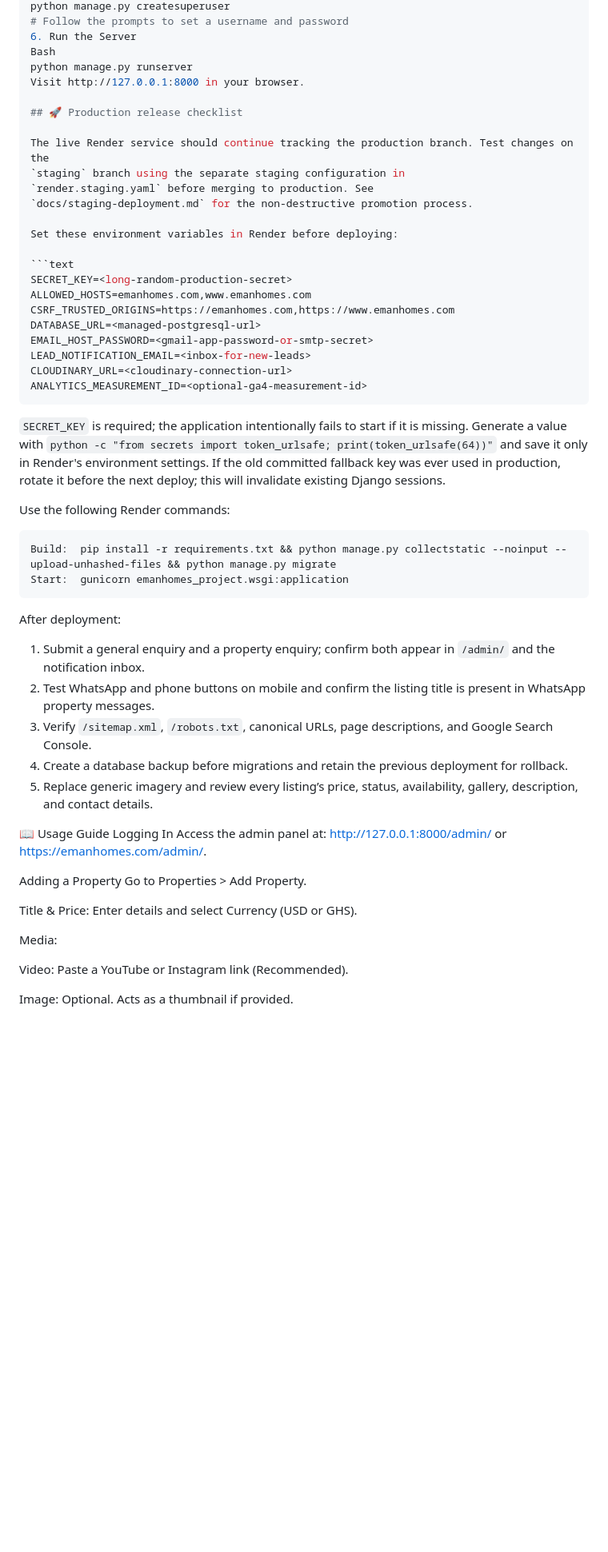
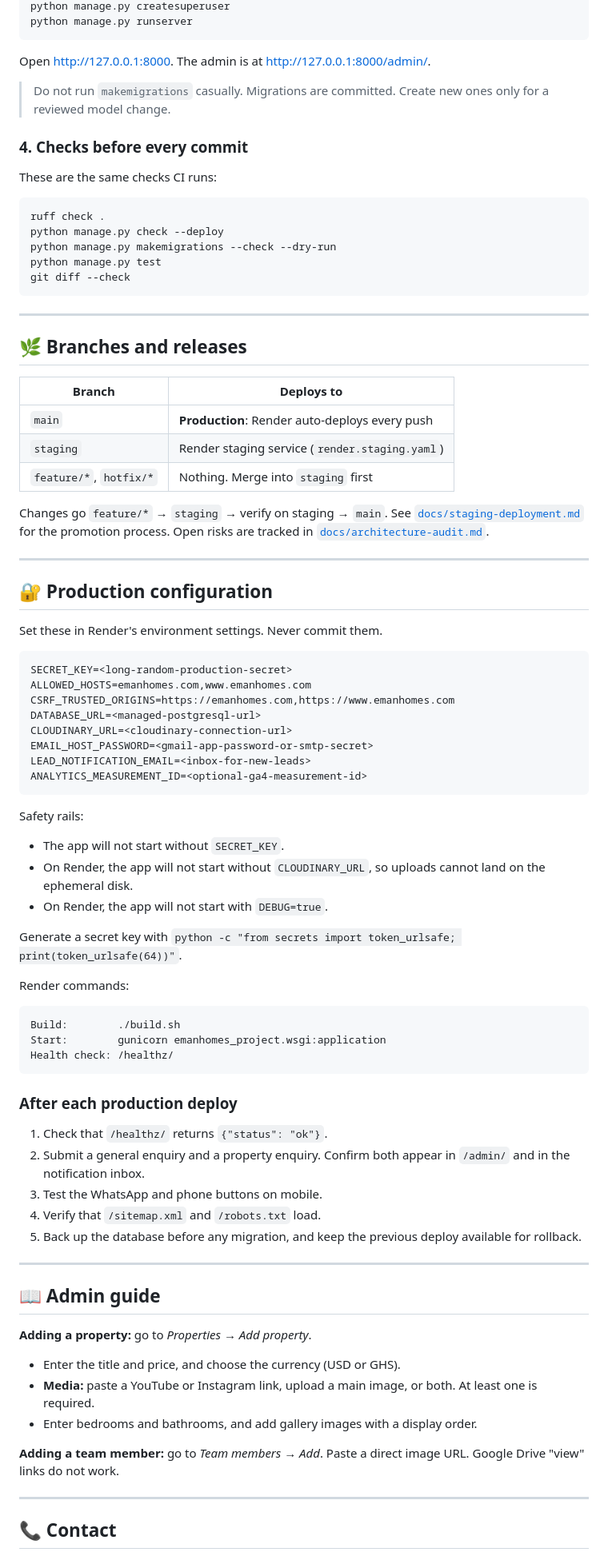
Before and after one commit to KobbyFlex00/emanhomes-v2, a Markdown page: README.md, the part around one of its changes. Shown at 80% size. Rendered like a GitHub page; blank space fills up the shorter version.

````diff
--- a/README.md
+++ b/README.md
@@ -74,63 +82,88 @@ Bash
 python manage.py createsuperuser
-# Follow the prompts to set a username and password
-6. Run the Server
-Bash
 python manage.py runserver
-Visit http://127.0.0.1:8000 in your browser.
+```
 
-## 🚀 Production release checklist
+Open http://127.0.0.1:8000. The admin is at http://127.0.0.1:8000/admin/.
 
-The live Render service should continue tracking the production branch. Test changes on the
-`staging` branch using the separate staging configuration in
-`render.staging.yaml` before merging to production. See
-`docs/staging-deployment.md` for the non-destructive promotion process.
+> Do not run `makemigrations` casually. Migrations are committed. Create new ones only for a reviewed model change.
 
-Set these environment variables in Render before deploying:
+### 4. Checks before every commit
+
+These are the same checks CI runs:
+
+```powershell
+ruff check .
+python manage.py check --deploy
+python manage.py makemigrations --check --dry-run
+python manage.py test
+git diff --check
+```
+
+---
+
+## 🌿 Branches and releases
+
+| Branch | Deploys to |
+|---|---|
+| `main` | **Production**: Render auto-deploys every push |
+| `staging` | Render staging service (`render.staging.yaml`) |
+| `feature/*`, `hotfix/*` | Nothing. Merge into `staging` first |
+
+Changes go `feature/*` → `staging` → verify on staging → `main`. See [`docs/staging-deployment.md`](docs/staging-deployment.md) for the promotion process. Open risks are tracked in [`docs/architecture-audit.md`](docs/architecture-audit.md).
+
+---
+
+## 🔐 Production configuration
+
+Set these in Render's environment settings. Never commit them.
 
 ```text
 SECRET_KEY=<long-random-production-secret>
 ALLOWED_HOSTS=emanhomes.com,www.emanhomes.com
 CSRF_TRUSTED_ORIGINS=https://emanhomes.com,https://www.emanhomes.com
 DATABASE_URL=<managed-postgresql-url>
+CLOUDINARY_URL=<cloudinary-connection-url>
 EMAIL_HOST_PASSWORD=<gmail-app-password-or-smtp-secret>
 LEAD_NOTIFICATION_EMAIL=<inbox-for-new-leads>
-CLOUDINARY_URL=<cloudinary-connection-url>
 ANALYTICS_MEASUREMENT_ID=<optional-ga4-measurement-id>
 ```
 
-`SECRET_KEY` is required; the application intentionally fails to start if it is
-missing. Generate a value with `python -c "from secrets import token_urlsafe;
-print(token_urlsafe(64))"` and save it only in Render's environment settings.
-If the old committed fallback key was ever used in production, rotate it before
-the next deploy; this will invalidate existing Django sessions.
+Safety rails:
 
-Use the following Render commands:
+* The app will not start without `SECRET_KEY`.
+* On Render, the app will not start without `CLOUDINARY_URL`, so uploads cannot land on the ephemeral disk.
+* On Render, the app will not start with `DEBUG=true`.
+
+Generate a secret key with `python -c "from secrets import token_urlsafe; print(token_urlsafe(64))"`.
+
+Render commands:
 
 ```text
-Build:  pip install -r requirements.txt && python manage.py collectstatic --noinput --upload-unhashed-files && python manage.py migrate
-Start:  gunicorn emanhomes_project.wsgi:application
+Build:        ./build.sh
+Start:        gunicorn emanhomes_project.wsgi:application
+Health check: /healthz/
 ```
 
-After deployment:
+### After each production deploy
 
-1. Submit a general enquiry and a property enquiry; confirm both appear in `/admin/` and the notification inbox.
-2. Test WhatsApp and phone buttons on mobile and confirm the listing title is present in WhatsApp property messages.
-3. Verify `/sitemap.xml`, `/robots.txt`, canonical URLs, page descriptions, and Google Search Console.
-4. Create a database backup before migrations and retain the previous deployment for rollback.
-5. Replace generic imagery and review every listing’s price, status, availability, gallery, description, and contact details.
+1. Check that `/healthz/` returns `{"status": "ok"}`.
+2. Submit a general enquiry and a property enquiry. Confirm both appear in `/admin/` and in the notification inbox.
+3. Test the WhatsApp and phone buttons on mobile.
+4. Verify that `/sitemap.xml` and `/robots.txt` load.
+5. Back up the database before any migration, and keep the previous deploy available for rollback.
 
-📖 Usage Guide
-Logging In
-Access the admin panel at: http://127.0.0.1:8000/admin/ or https://emanhomes.com/admin/.
+---
 
-Adding a Property
-Go to Properties > Add Property.
+## 📖 Admin guide
 
-Title & Price: Enter details and select Currency (USD or GHS).
+**Adding a property:** go to *Properties → Add property*.
+* Enter the title and price, and choose the currency (USD or GHS).
+* **Media:** paste a YouTube or Instagram link, upload a main image, or both. At least one is required.
+* Enter bedrooms and bathrooms, and add gallery images with a display order.
 
-Media:
+**Adding a team member:** go to *Team members → Add*. Paste a direct image URL. Google Drive "view" links do not work.
 
-Video: Paste a YouTube or Instagram link (Recommended).
+---
 
-Image: Optional. Acts as a thumbnail if provided.
+## 📞 Contact
 
````
Also changed, not shown: other parts of README.md (+64 -74 lines), docs/architecture-audit.md (+17 -0 lines).
